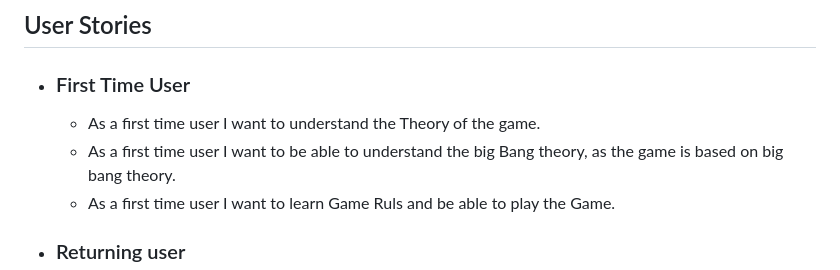
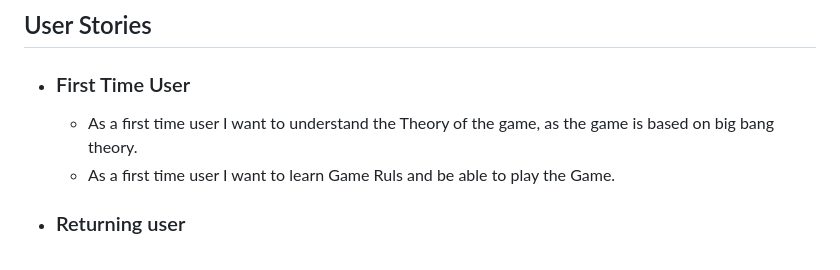
Before and after one commit to Marcopolo1975/Rock-Paper-Scissors-Lizard-Spock, a Markdown page: README.md, the part around the change. GitHub-like rendering.

Commit message:
edit user stories in readme file

```diff
--- a/README.md
+++ b/README.md
@@ -29,8 +29,7 @@ The game will display the result (win, lose, or tie), and keep track of your sco
 ## User Stories
 
 - ### First Time User
-  - As a first time user I want to understand the Theory of the game.
-  - As a first time user I want to be able to understand the big Bang theory,
+  - As a first time user I want to understand the Theory of the game,
     as the game is based on big bang theory.
   - As a first time user I want to learn Game Ruls and be able to play the Game.
 
```
